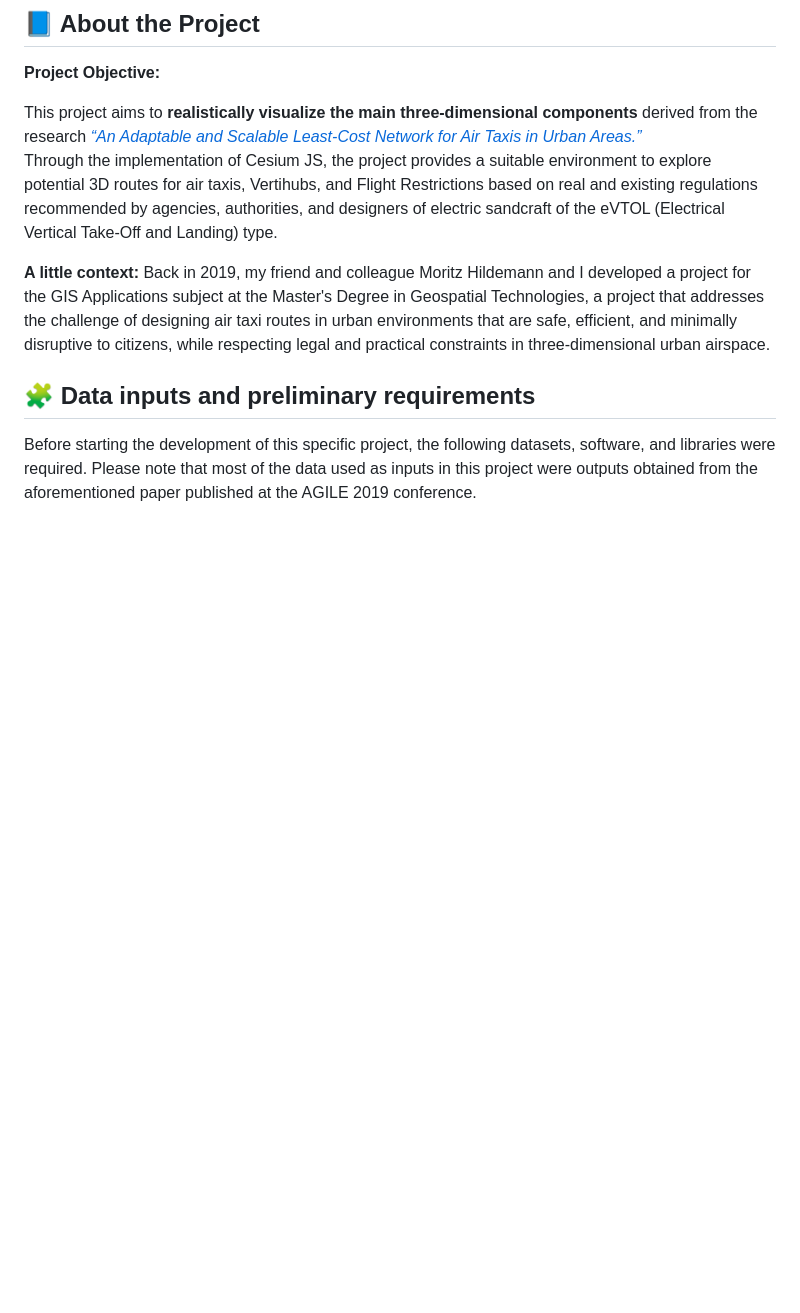
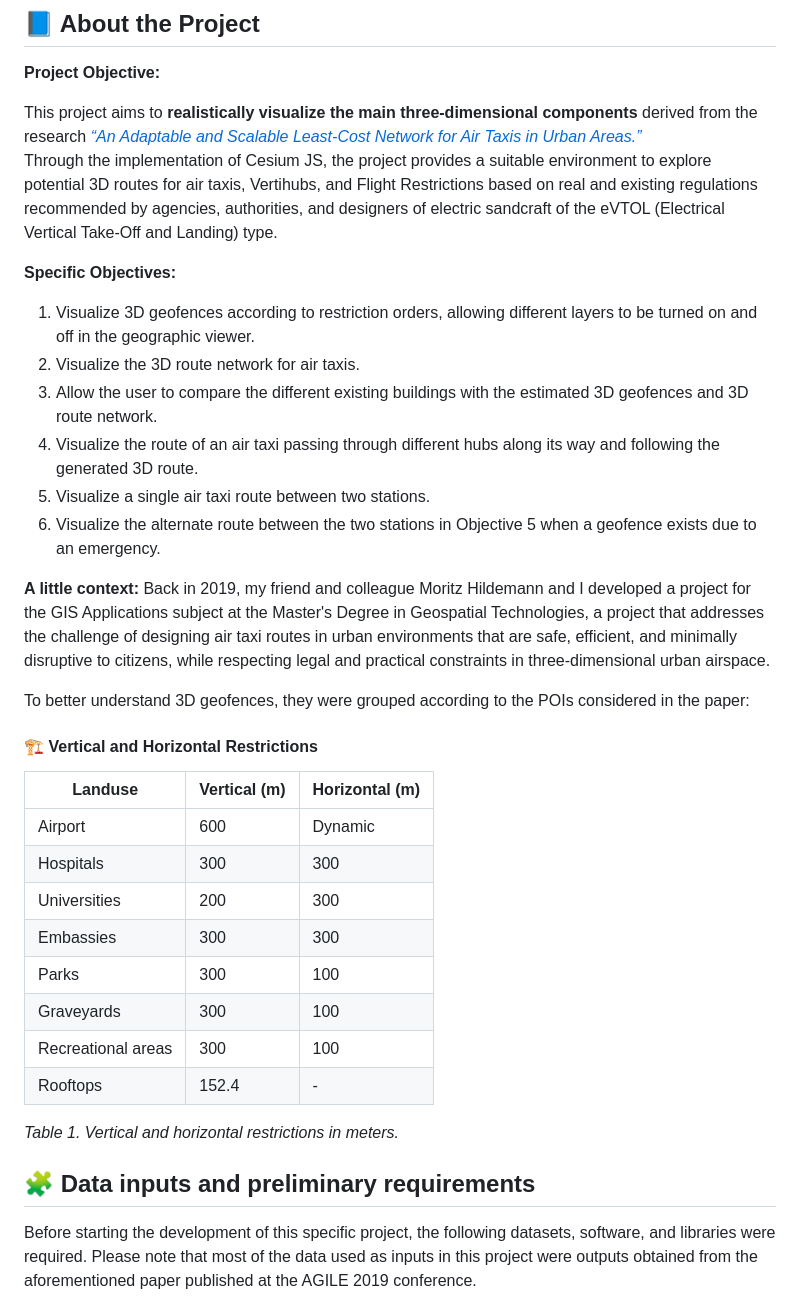
Before and after one commit to carlosjdelgadonovaims/3d_network_geofence_cesium_visualization, a Markdown page: README.md, the part around the change. Drawn GitHub-style; blank space fills up the shorter version.

```diff
--- a/README.md
+++ b/README.md
@@ -6,8 +6,35 @@
 This project aims to **realistically visualize the main three-dimensional components** derived from the research [*“An Adaptable and Scalable Least-Cost Network for Air Taxis in Urban Areas.”*](https://www.researchgate.net/publication/341173954_An_adaptable_and_scalable_least-cost_network_for_air-taxis_in_urban_areas_Study_area_Manhattan_New_York)
 Through the implementation of Cesium JS, the project provides a suitable environment to explore potential 3D routes for air taxis, Vertihubs, and Flight Restrictions based on real and existing regulations recommended by agencies, authorities, and designers of electric sandcraft of the eVTOL (Electrical Vertical Take-Off and Landing) type.
 
+**Specific Objectives:**
+
+1. Visualize 3D geofences according to restriction orders, allowing different layers to be turned on and off in the geographic viewer.
+2. Visualize the 3D route network for air taxis.
+3. Allow the user to compare the different existing buildings with the estimated 3D geofences and 3D route network.
+4. Visualize the route of an air taxi passing through different hubs along its way and following the generated 3D route.
+5. Visualize a single air taxi route between two stations.
+6. Visualize the alternate route between the two stations in Objective 5 when a geofence exists due to an emergency.
+
 **A little context:**
 Back in 2019, my friend and colleague Moritz Hildemann and I developed a project for the GIS Applications subject at the Master's Degree in Geospatial Technologies, a project that addresses the challenge of designing air taxi routes in urban environments that are safe, efficient, and minimally disruptive to citizens, while respecting legal and practical constraints in three-dimensional urban airspace.
+
+To better understand 3D geofences, they were grouped according to the POIs considered in the paper:
+
+#### 🏗️ Vertical and Horizontal Restrictions
+
+| Landuse             | Vertical (m) | Horizontal (m) |
+|---------------------|--------------|----------------|
+| Airport             | 600          | Dynamic        |
+| Hospitals           | 300          | 300            |
+| Universities        | 200          | 300            |
+| Embassies           | 300          | 300            |
+| Parks               | 300          | 100            |
+| Graveyards          | 300          | 100            |
+| Recreational areas  | 300          | 100            |
+| Rooftops            | 152.4        | -              |
+
+*Table 1. Vertical and horizontal restrictions in meters.*
+
 
 ## 🧩 Data inputs and preliminary requirements
 Before starting the development of this specific project, the following datasets, software, and libraries were required. Please note that most of the data used as inputs in this project were outputs obtained from the aforementioned paper published at the AGILE 2019 conference.
```
